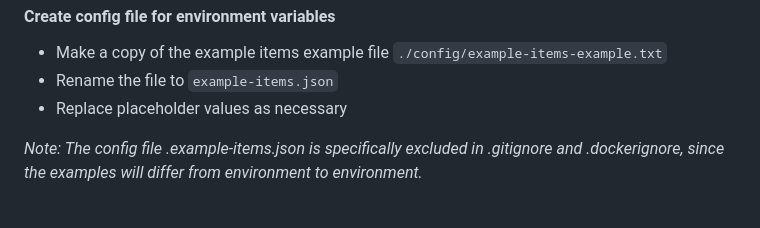
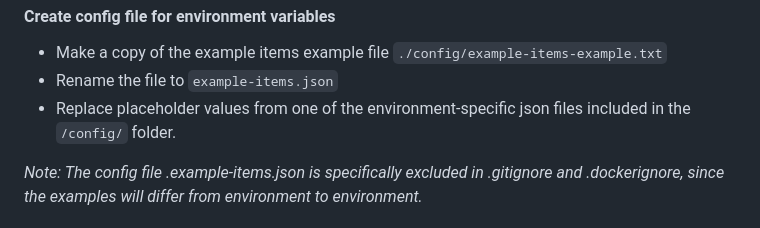
Before and after one commit to harvard-lts/mps-viewer, a Markdown page: README.md, the part around the change. GitHub-like rendering.

```diff
--- a/README.md
+++ b/README.md
@@ -58,7 +58,7 @@ Docker Compose
 #### Create config file for environment variables
 - Make a copy of the example items example file `./config/example-items-example.txt`
 - Rename the file to `example-items.json`
-- Replace placeholder values as necessary
+- Replace placeholder values from one of the environment-specific json files included in the `/config/` folder.
 
 *Note: The config file .example-items.json is specifically excluded in .gitignore and .dockerignore, since the examples will differ from environment to environment.*
 
```
